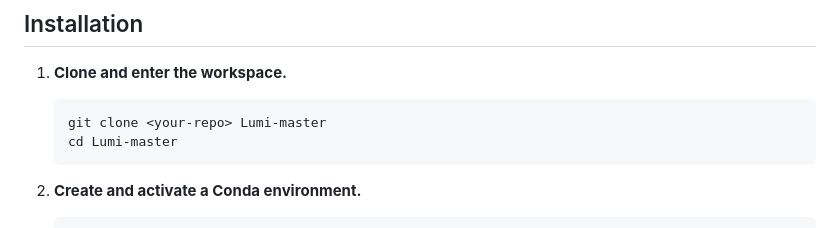
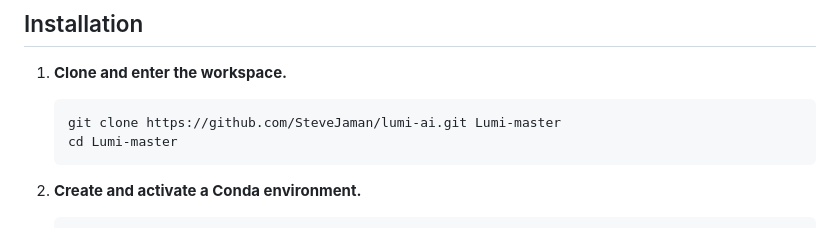
Before and after one commit to SteveJaman/lumi-ai, a Markdown page: README.md, the part around the change. GitHub-like rendering.

Commit message:
fix the clone instruction

````diff
--- a/README.md
+++ b/README.md
@@ -161,7 +161,7 @@ versions: `pip install -r requirements.lock.txt`.
 1. **Clone and enter the workspace.**
 
    ```bash
-   git clone <your-repo> Lumi-master
+   git clone https://github.com/SteveJaman/lumi-ai.git Lumi-master
    cd Lumi-master
    ```
 
````
